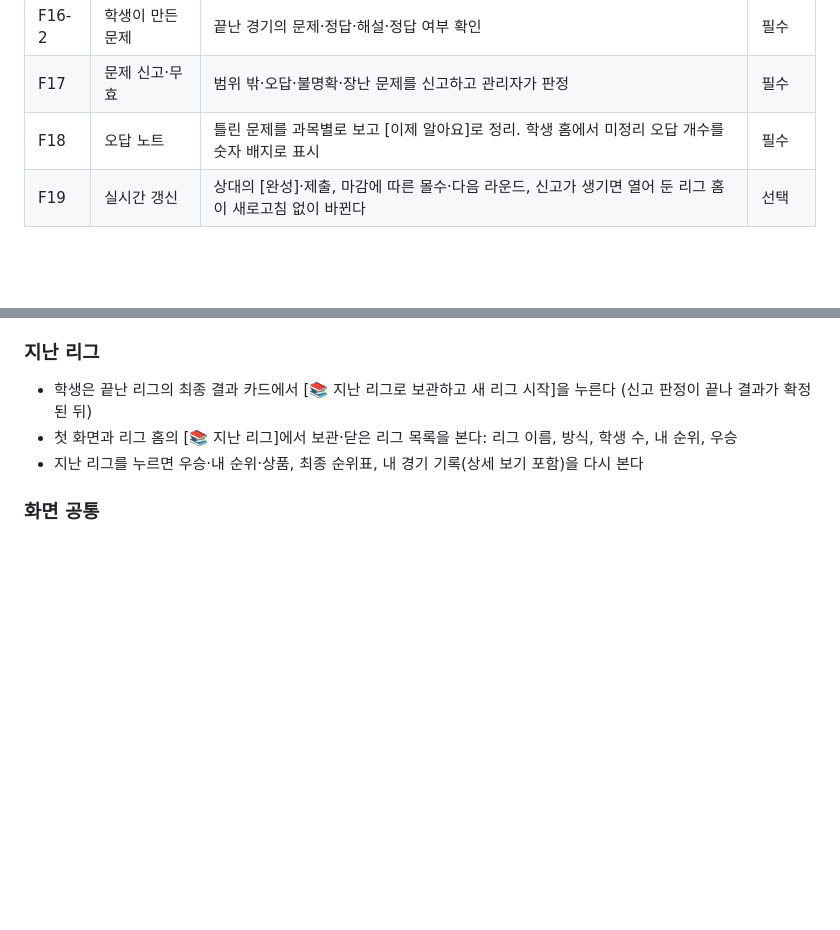
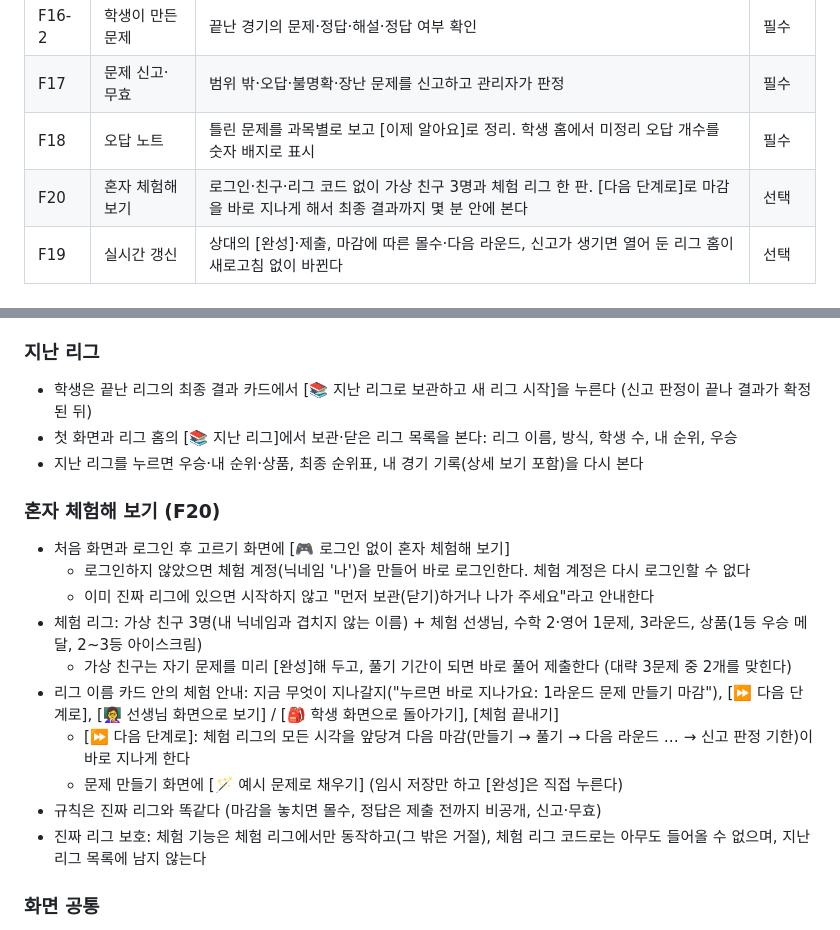
Before and after one commit to hajeongwon32/Class-League, a Markdown page: docs/SPEC.md, 2 parts joined by grey strips. GitHub-like rendering; blank space fills up the shorter version.

```diff
--- a/docs/SPEC.md
+++ b/docs/SPEC.md
@@ -68,6 +68,7 @@
 | F16-2 | 학생이 만든 문제 | 끝난 경기의 문제·정답·해설·정답 여부 확인 | 필수 |
 | F17 | 문제 신고·무효 | 범위 밖·오답·불명확·장난 문제를 신고하고 관리자가 판정 | 필수 |
 | F18 | 오답 노트 | 틀린 문제를 과목별로 보고 [이제 알아요]로 정리. 학생 홈에서 미정리 오답 개수를 숫자 배지로 표시 | 필수 |
+| F20 | 혼자 체험해 보기 | 로그인·친구·리그 코드 없이 가상 친구 3명과 체험 리그 한 판. [다음 단계로]로 마감을 바로 지나게 해서 최종 결과까지 몇 분 안에 본다 | 선택 |
 | F19 | 실시간 갱신 | 상대의 [완성]·제출, 마감에 따른 몰수·다음 라운드, 신고가 생기면 열어 둔 리그 홈이 새로고침 없이 바뀐다 | 선택 |
 
 ## 4. 화면
@@ -162,6 +163,18 @@
 - 학생은 끝난 리그의 최종 결과 카드에서 [📚 지난 리그로 보관하고 새 리그 시작]을 누른다 (신고 판정이 끝나 결과가 확정된 뒤)
 - 첫 화면과 리그 홈의 [📚 지난 리그]에서 보관·닫은 리그 목록을 본다: 리그 이름, 방식, 학생 수, 내 순위, 우승
 - 지난 리그를 누르면 우승·내 순위·상품, 최종 순위표, 내 경기 기록(상세 보기 포함)을 다시 본다
+
+### 혼자 체험해 보기 (F20)
+- 처음 화면과 로그인 후 고르기 화면에 [🎮 로그인 없이 혼자 체험해 보기]
+  - 로그인하지 않았으면 체험 계정(닉네임 '나')을 만들어 바로 로그인한다. 체험 계정은 다시 로그인할 수 없다
+  - 이미 진짜 리그에 있으면 시작하지 않고 "먼저 보관(닫기)하거나 나가 주세요"라고 안내한다
+- 체험 리그: 가상 친구 3명(내 닉네임과 겹치지 않는 이름) + 체험 선생님, 수학 2·영어 1문제, 3라운드, 상품(1등 우승 메달, 2~3등 아이스크림)
+  - 가상 친구는 자기 문제를 미리 [완성]해 두고, 풀기 기간이 되면 바로 풀어 제출한다 (대략 3문제 중 2개를 맞힌다)
+- 리그 이름 카드 안의 체험 안내: 지금 무엇이 지나갈지("누르면 바로 지나가요: 1라운드 문제 만들기 마감"), [⏩ 다음 단계로], [👩‍🏫 선생님 화면으로 보기] / [🎒 학생 화면으로 돌아가기], [체험 끝내기]
+  - [⏩ 다음 단계로]: 체험 리그의 모든 시각을 앞당겨 다음 마감(만들기 → 풀기 → 다음 라운드 … → 신고 판정 기한)이 바로 지나게 한다
+  - 문제 만들기 화면에 [🪄 예시 문제로 채우기] (임시 저장만 하고 [완성]은 직접 누른다)
+- 규칙은 진짜 리그와 똑같다 (마감을 놓치면 몰수, 정답은 제출 전까지 비공개, 신고·무효)
+- 진짜 리그 보호: 체험 기능은 체험 리그에서만 동작하고(그 밖은 거절), 체험 리그 코드로는 아무도 들어올 수 없으며, 지난 리그 목록에 남지 않는다
 
 ### 화면 공통
 - **실시간 갱신 (F19)**: 리그 홈(학생·관리자)을 열어 두면 리그에 변화가 생겼을 때 새로고침 없이 다시 그린다
```
Also changed, not shown: README.md (+17 -2 lines), docs/ARCHITECTURE.md (+12 -2 lines), docs/images/demo-bar.png (added), 6 other files.
